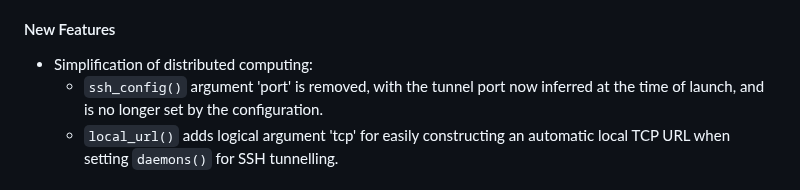
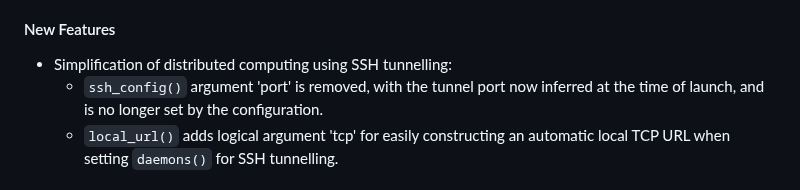
Before and after one commit to shikokuchuo/mirai, a Markdown page: NEWS.md, the part around the change. GitHub-like rendering.

Commit message:
polish news

```diff
--- a/NEWS.md
+++ b/NEWS.md
@@ -7,7 +7,7 @@
 
 #### New Features
 
-* Simplification of distributed computing:
+* Simplification of distributed computing using SSH tunnelling:
   + `ssh_config()` argument 'port' is removed, with the tunnel port now inferred at the time of launch, and is no longer set by the configuration.
   + `local_url()` adds logical argument 'tcp' for easily constructing an automatic local TCP URL when setting `daemons()` for SSH tunnelling.
 
```
